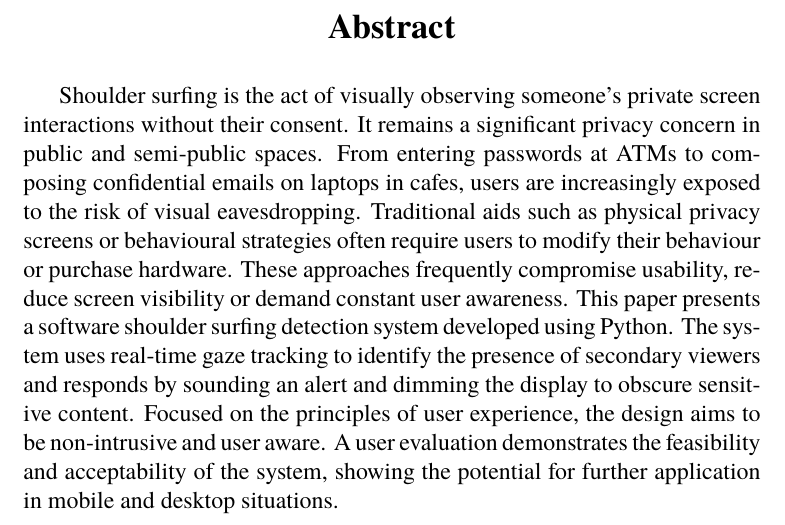
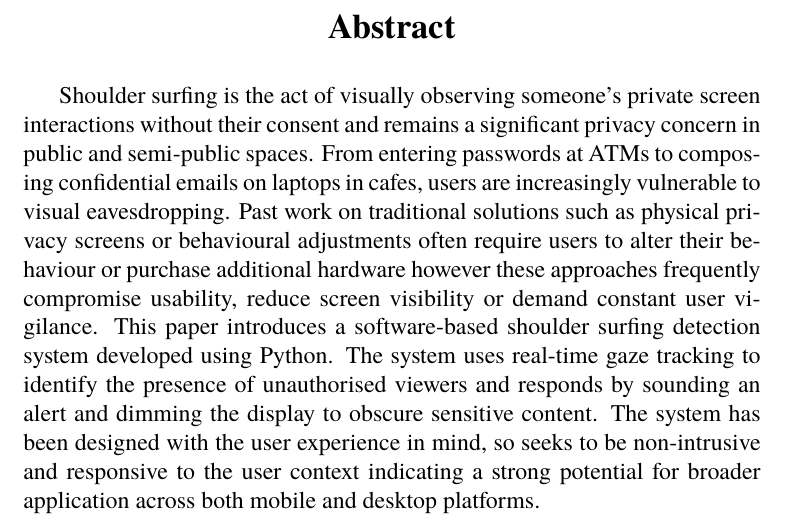
Before and after one commit to KatiePeacey/Dissertation-Shoulder_Surfing_Detector, a LaTeX document (template.tex): part of page 5 of 26, cut so that both start at the same text. Compiled offline with LuaLaTeX; a missing font is replaced by an installed copy or a similar font.

Commit message:
Updating abstract - flows more now

```diff
--- a/template.tex
+++ b/template.tex
@@ -99,7 +99,7 @@
 \studentdeclarations
 
 \begin{frontmatterparagraph}{Abstract}
-Shoulder surfing is the act of visually observing someone’s private screen interactions without their consent. It remains a significant privacy concern in public and semi-public spaces. From entering passwords at ATMs to composing confidential emails on laptops in cafes, users are increasingly exposed to the risk of visual eavesdropping. Traditional aids such as physical privacy screens or behavioural strategies often require users to modify their behaviour or purchase hardware. These approaches frequently compromise usability, reduce screen visibility or demand constant user awareness. This paper presents a software shoulder surfing detection system developed using Python. The system uses real-time gaze tracking to identify the presence of secondary viewers and responds by sounding an alert and dimming the display to obscure sensitive content. Focused on the principles of user experience, the design aims to be non-intrusive and user aware. A user evaluation demonstrates the feasibility and acceptability of the system, showing the potential for further application in mobile and desktop situations.
+Shoulder surfing is the act of visually observing someone’s private screen interactions without their consent and remains a significant privacy concern in public and semi-public spaces. From entering passwords at ATMs to composing confidential emails on laptops in cafes, users are increasingly vulnerable to visual eavesdropping. Past work on traditional solutions such as physical privacy screens or behavioural adjustments often require users to alter their behaviour or purchase additional hardware however these approaches frequently compromise usability, reduce screen visibility or demand constant user vigilance. This paper introduces a software-based shoulder surfing detection system developed using Python. The system uses real-time gaze tracking to identify the presence of unauthorised viewers and responds by sounding an alert and dimming the display to obscure sensitive content. The system has been designed  with the user experience in mind, so seeks to be non-intrusive and responsive to the user context indicating a strong potential for broader application across both mobile and desktop platforms.
 \end{frontmatterparagraph}
 
 % Build the table of contents page.
```
